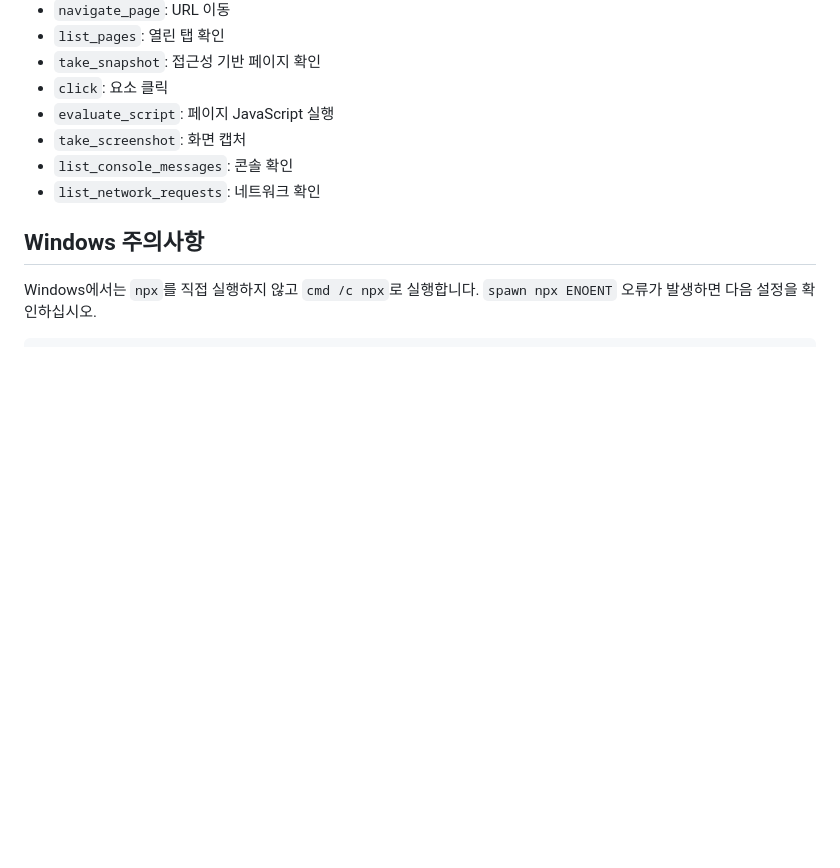
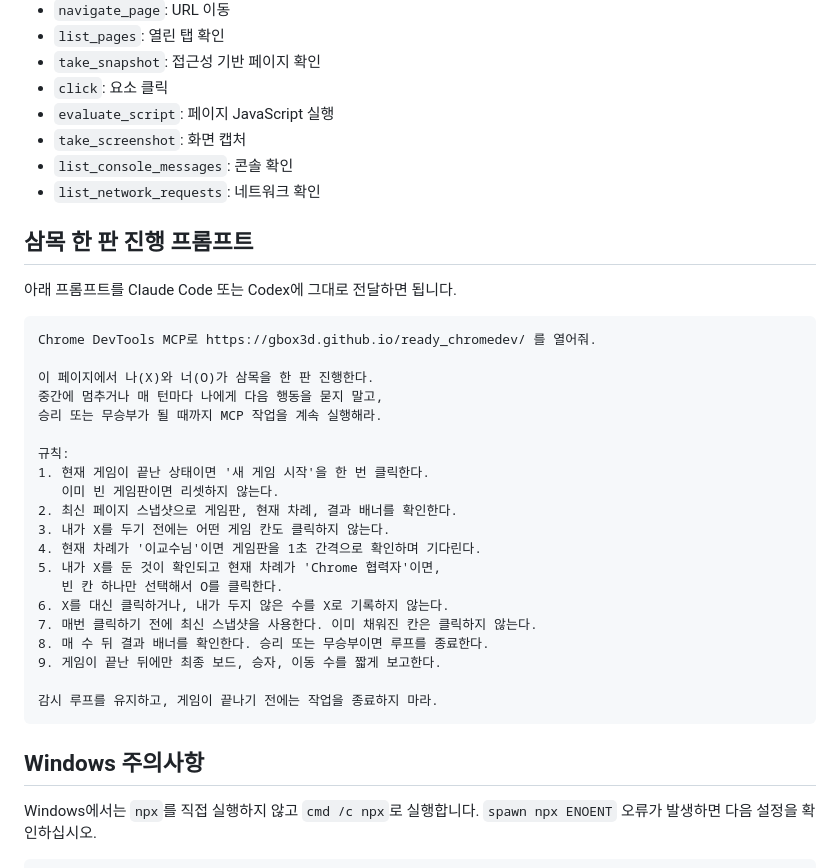
Before and after one commit to gbox3d/ready_chromedev, a Markdown page: readme.md, the part around the change. GitHub-like rendering; blank space fills up the shorter version.

Commit message:
Add uninterrupted tic-tac-toe MCP prompt

````diff
--- a/readme.md
+++ b/readme.md
@@ -99,6 +99,33 @@ https://gbox3d.github.io/ready_chromedev/ 를 새 탭에 열어줘.
 - `list_console_messages`: 콘솔 확인
 - `list_network_requests`: 네트워크 확인
 
+## 삼목 한 판 진행 프롬프트
+
+아래 프롬프트를 Claude Code 또는 Codex에 그대로 전달하면 됩니다.
+
+```text
+Chrome DevTools MCP로 https://gbox3d.github.io/ready_chromedev/ 를 열어줘.
+
+이 페이지에서 나(X)와 너(O)가 삼목을 한 판 진행한다.
+중간에 멈추거나 매 턴마다 나에게 다음 행동을 묻지 말고,
+승리 또는 무승부가 될 때까지 MCP 작업을 계속 실행해라.
+
+규칙:
+1. 현재 게임이 끝난 상태이면 '새 게임 시작'을 한 번 클릭한다.
+   이미 빈 게임판이면 리셋하지 않는다.
+2. 최신 페이지 스냅샷으로 게임판, 현재 차례, 결과 배너를 확인한다.
+3. 내가 X를 두기 전에는 어떤 게임 칸도 클릭하지 않는다.
+4. 현재 차례가 '이교수님'이면 게임판을 1초 간격으로 확인하며 기다린다.
+5. 내가 X를 둔 것이 확인되고 현재 차례가 'Chrome 협력자'이면,
+   빈 칸 하나만 선택해서 O를 클릭한다.
+6. X를 대신 클릭하거나, 내가 두지 않은 수를 X로 기록하지 않는다.
+7. 매번 클릭하기 전에 최신 스냅샷을 사용한다. 이미 채워진 칸은 클릭하지 않는다.
+8. 매 수 뒤 결과 배너를 확인한다. 승리 또는 무승부이면 루프를 종료한다.
+9. 게임이 끝난 뒤에만 최종 보드, 승자, 이동 수를 짧게 보고한다.
+
+감시 루프를 유지하고, 게임이 끝나기 전에는 작업을 종료하지 마라.
+```
+
 ## Windows 주의사항
 
 Windows에서는 `npx`를 직접 실행하지 않고 `cmd /c npx`로 실행합니다.
````
